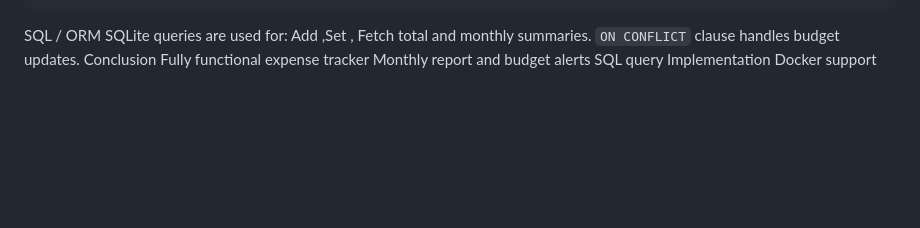
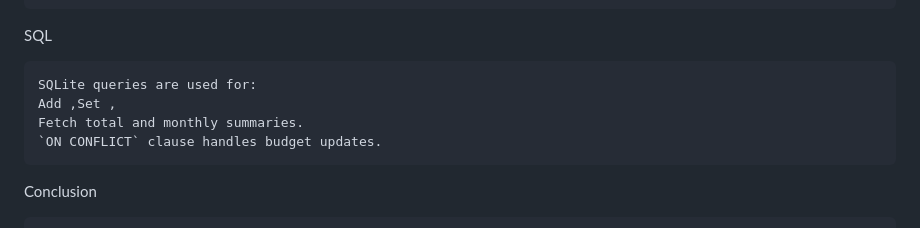
Before and after one commit to RAKSHITHA-M917/Expense-Tracker-Application, a Markdown page: README.md, the part around one of its changes. Drawn GitHub-style; blank space fills up the shorter version.

```diff
--- a/README.md
+++ b/README.md
@@ -120,10 +133,14 @@ Test/Validation Steps
         Date format should be in the form YYYY-MM-DD.
         Deleting expenses is   irreversible .
         Budget alerts work   per category per month
-SQL / ORM
+
+SQL
+
     SQLite queries are used for:
     Add ,Set ,
     Fetch total and monthly summaries.
     `ON CONFLICT` clause handles budget updates.
+
 Conclusion
+
     Fully functional   expense tracker Monthly report   and   budget alerts SQL query Implementation Docker support
```
Also changed, not shown: other parts of README.md (+13 -0 lines).
